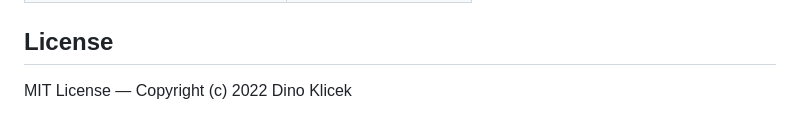
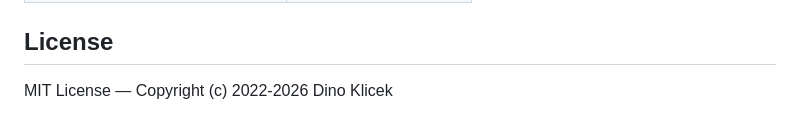
Before and after one commit to dineeek/ngx-libs-workspace, a Markdown page: libs/ngx-numeric-range-form-field/README.md, the part around the change. GitHub-like rendering.

```diff
--- a/libs/ngx-numeric-range-form-field/README.md
+++ b/libs/ngx-numeric-range-form-field/README.md
@@ -211,4 +211,4 @@ on the host (or anywhere in the cascade) to restyle:
 
 ## License
 
-MIT License — Copyright (c) 2022 Dino Klicek
+MIT License — Copyright (c) 2022-2026 Dino Klicek
```
Also changed, not shown: README.md (+43 -25 lines).
